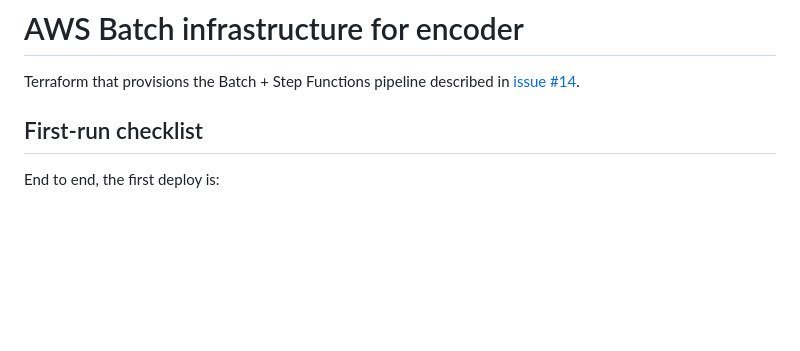
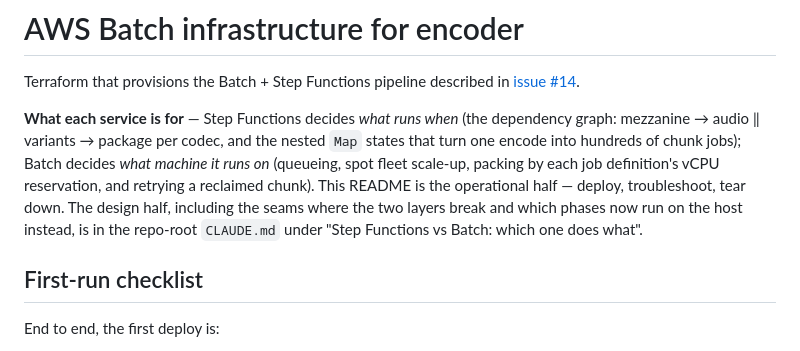
Before and after one commit to jonathaneoliver/infinite-streaming-encoder, a Markdown page: infra/terraform/README.md, the part around the change. GitHub-like rendering; blank space fills up the shorter version.

```diff
--- a/infra/terraform/README.md
+++ b/infra/terraform/README.md
@@ -1,6 +1,8 @@
 # AWS Batch infrastructure for encoder
 
 Terraform that provisions the Batch + Step Functions pipeline described in [issue #14](https://github.com/jonathaneoliver/infinite-streaming-encoder/issues/14).
+
+**What each service is for** — Step Functions decides *what runs when* (the dependency graph: mezzanine → audio ‖ variants → package per codec, and the nested `Map` states that turn one encode into hundreds of chunk jobs); Batch decides *what machine it runs on* (queueing, spot fleet scale-up, packing by each job definition's vCPU reservation, and retrying a reclaimed chunk). This README is the operational half — deploy, troubleshoot, tear down. The design half, including the seams where the two layers break and which phases now run on the host instead, is in the repo-root `CLAUDE.md` under "Step Functions vs Batch: which one does what".
 
 ## First-run checklist
 
```
Also changed, not shown: CLAUDE.md (+74 -3 lines).
